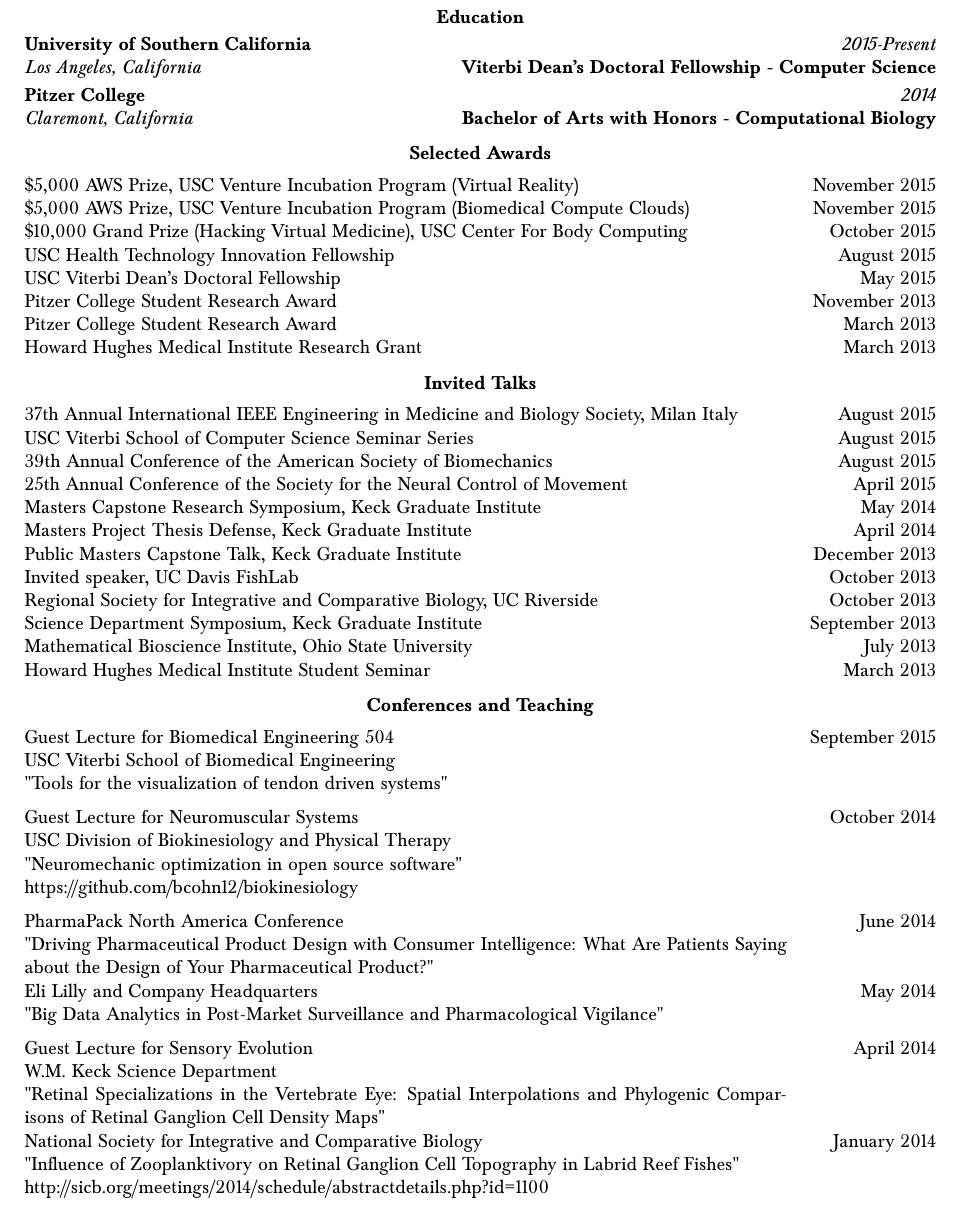
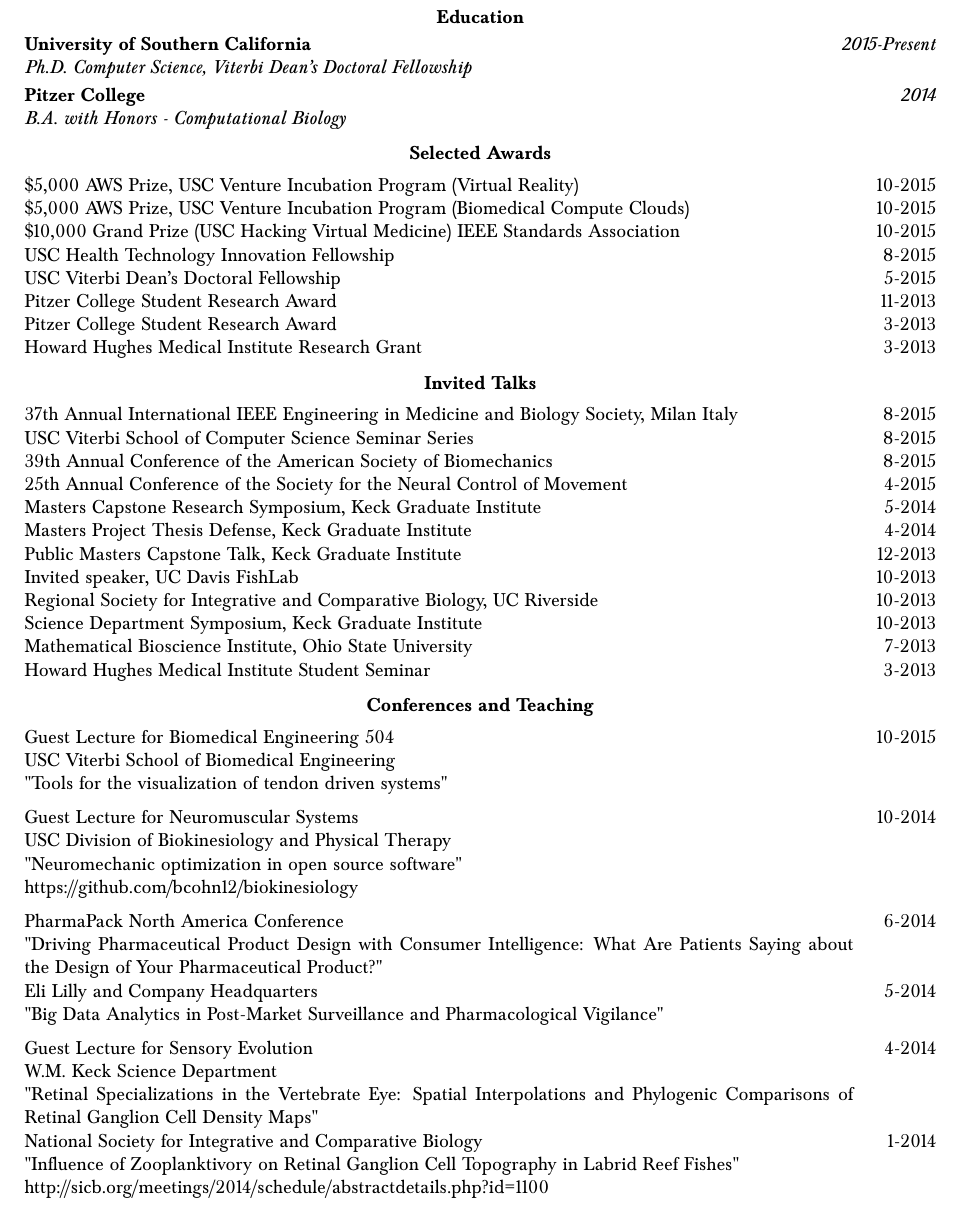
Before and after one commit to bcohn12/resume, a LaTeX document (brian.tex): part of page 3 of 3, cut so that both start at the same text. Compiled offline with pdfLaTeX.

Commit message:
linked linkedin and website/emails. dates to numbers

```diff
--- a/brian.tex
+++ b/brian.tex
@@ -12,6 +12,15 @@
 \usepackage{titlesec}
 \usepackage{tabularx}
 \usepackage{color}
+\usepackage{hyperref}
+\definecolor{blueblack}{rgb}{0.0, 0.28, 0.67}
+\hypersetup{
+    colorlinks=true,
+    linkcolor=blueblack,
+    filecolor=magenta,
+    urlcolor=blueblack,
+}
+\urlstyle{same}
 \definecolor{greyed}{rgb}{0.6, 0.51, 0.48}
 \pagestyle{fancy}
 \setlength{\headheight}{2cm}
@@ -20,8 +29,8 @@
   \normalsize
   \begin{tabularx}{17cm}{X r}
     \multicolumn{2}{c}{Brian A. Cohn} \\
-    https://linkedin.com/in/brianalexandercohn & (323) 455-4184 \\
-    https://github.com/bcohn12 & briancohn@kaspect.com
+    \href{https://linkedin.com/in/brianalexandercohn}{LinkedIn} & (323) 455-4184 \\
+    \href{https://github.com/bcohn12}{GitHub.com/bcohn12} & \href{mailto:briancohn@kaspect.com}{briancohn@kaspect.com}
   \end{tabularx}
 }
 \fancyfoot[C]{\thepage}
@@ -177,67 +186,67 @@
 
   \vspace*{0mm}\noindent\begin{tabularx}{17cm}{X r}
     \textbf{University of Southern California} & \textit{2015-Present} \\
-    \textit{Los Angeles, California} & \textbf{Viterbi Dean's Doctoral Fellowship - Computer Science}
+    \textit{Ph.D. Computer Science, Viterbi Dean's Doctoral Fellowship} & \textbf{}
   \end{tabularx}
 
   \vspace*{1mm}\noindent\begin{tabularx}{17cm}{X r}
     \textbf{Pitzer College} & \textit{2014} \\
-    \textit{Claremont, California} & \textbf{Bachelor of Arts with Honors - Computational Biology}
+    \textit{B.A. with Honors - Computational Biology} & \textbf{}
   \end{tabularx}
 
   \vspace*{2mm}\section*{Selected Awards}
 
   \vspace*{1mm}\noindent\begin{tabularx}{17cm}{X r}
-    \$5,000 AWS Prize, USC Venture Incubation Program (Virtual Reality) & November 2015\\
-    \$5,000 AWS Prize, USC Venture Incubation Program (Biomedical Compute Clouds) & November 2015\\
-    \$10,000 Grand Prize (Hacking Virtual Medicine), USC Center For Body Computing  & October 2015\\
-    USC Health Technology Innovation Fellowship & August 2015\\
-    USC Viterbi Dean's Doctoral Fellowship  & May 2015 \\
-    Pitzer College Student Research Award & November 2013 \\
-    Pitzer College Student Research Award & March 2013 \\
-    Howard Hughes Medical Institute Research Grant & March 2013
+    \$5,000 AWS Prize, USC Venture Incubation Program (Virtual Reality) & 10-2015\\
+    \$5,000 AWS Prize, USC Venture Incubation Program (Biomedical Compute Clouds) & 10-2015\\
+    \$10,000 Grand Prize (USC Hacking Virtual Medicine) IEEE Standards Association  & 10-2015\\
+    USC Health Technology Innovation Fellowship & 8-2015\\
+    USC Viterbi Dean's Doctoral Fellowship  & 5-2015 \\
+    Pitzer College Student Research Award & 11-2013 \\
+    Pitzer College Student Research Award & 3-2013 \\
+    Howard Hughes Medical Institute Research Grant & 3-2013
   \end{tabularx}
 
   \vspace*{2mm}\section*{Invited Talks}
 
   \vspace*{1mm}\noindent\begin{tabularx}{17cm}{X r}
-    37th Annual International IEEE Engineering in Medicine and Biology Society, Milan Italy & August 2015 \\
-    USC Viterbi School of Computer Science Seminar Series & August 2015 \\
-    39th Annual Conference of the American Society of Biomechanics & August 2015 \\
-    25th Annual Conference of the Society for the Neural Control of Movement & April 2015 \\
-    Masters Capstone Research Symposium, Keck Graduate Institute & May 2014 \\
-    Masters Project Thesis Defense, Keck Graduate Institute & April 2014 \\
-    Public Masters Capstone Talk, Keck Graduate Institute & December 2013 \\
-    Invited speaker, UC Davis FishLab & October 2013 \\
-    Regional Society for Integrative and Comparative Biology, UC Riverside & October 2013 \\
-    Science Department Symposium, Keck Graduate Institute & September 2013 \\
-    Mathematical Bioscience Institute, Ohio State University & July 2013\\
-    Howard Hughes Medical Institute Student Seminar & March 2013
+    37th Annual International IEEE Engineering in Medicine and Biology Society, Milan Italy & 8-2015 \\
+    USC Viterbi School of Computer Science Seminar Series & 8-2015 \\
+    39th Annual Conference of the American Society of Biomechanics & 8-2015 \\
+    25th Annual Conference of the Society for the Neural Control of Movement & 4-2015 \\
+    Masters Capstone Research Symposium, Keck Graduate Institute & 5-2014 \\
+    Masters Project Thesis Defense, Keck Graduate Institute & 4-2014 \\
+    Public Masters Capstone Talk, Keck Graduate Institute & 12-2013 \\
+    Invited speaker, UC Davis FishLab & 10-2013 \\
+    Regional Society for Integrative and Comparative Biology, UC Riverside & 10-2013 \\
+    Science Department Symposium, Keck Graduate Institute & 10-2013 \\
+    Mathematical Bioscience Institute, Ohio State University & 7-2013\\
+    Howard Hughes Medical Institute Student Seminar & 3-2013
   \end{tabularx}
 
   \vspace*{2mm}\section*{Conferences and Teaching}
 
   \vspace*{1mm}\noindent\begin{tabularx}{17cm}{X r}
-   Guest Lecture for Biomedical Engineering 504 & \multirow{4}{*}{}{September 2015} \\
+   Guest Lecture for Biomedical Engineering 504 & \multirow{4}{*}{}{10-2015} \\
     USC Viterbi School of Biomedical Engineering \\
     "Tools for the visualization of tendon driven systems" \\[2mm]
 
-Guest Lecture for Neuromuscular Systems & \multirow{4}{*}{}{October 2014} \\
+Guest Lecture for Neuromuscular Systems & \multirow{4}{*}{}{10-2014} \\
     USC Division of Biokinesiology and Physical Therapy \\
     "Neuromechanic optimization in open source software" \\
     https://github.com/bcohn12/biokinesiology \\[2mm]
 
-    PharmaPack North America Conference & \multirow{3}{*}{}{June 2014} \\
+    PharmaPack North America Conference & \multirow{3}{*}{}{6-2014} \\
     "Driving Pharmaceutical Product Design with Consumer Intelligence: What Are Patients Saying about the Design of Your Pharmaceutical Product?" \\[2mm]
 
-    Eli Lilly and Company Headquarters & \multirow{2}{*}{}{May 2014} \\
+    Eli Lilly and Company Headquarters & \multirow{2}{*}{}{5-2014} \\
     "Big Data Analytics in Post-Market Surveillance and Pharmacological Vigilance" \\[2mm]
 
-    Guest Lecture for Sensory Evolution & \multirow{3}{*}{}{April 2014} \\
+    Guest Lecture for Sensory Evolution & \multirow{3}{*}{}{4-2014} \\
     W.M. Keck Science Department \\
     "Retinal Specializations in the Vertebrate Eye: Spatial Interpolations and Phylogenic Comparisons of Retinal Ganglion Cell Density Maps" \\[2mm]
 
-    National Society for Integrative and Comparative Biology & \multirow{3}{*}{}{January 2014} \\
+    National Society for Integrative and Comparative Biology & \multirow{3}{*}{}{1-2014} \\
     "Influence of Zooplanktivory on Retinal Ganglion Cell Topography in Labrid Reef Fishes" \\
     http://sicb.org/meetings/2014/schedule/abstractdetails.php?id=1100 \\
   \end{tabularx}
```
